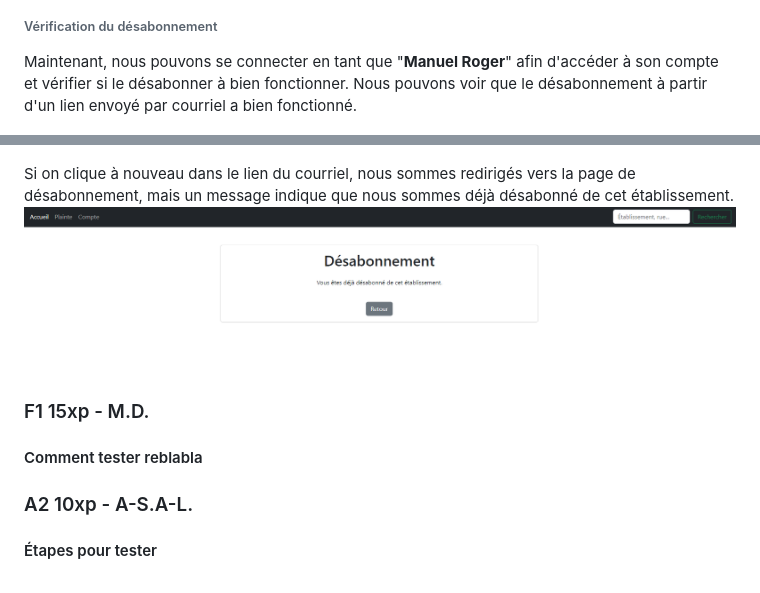
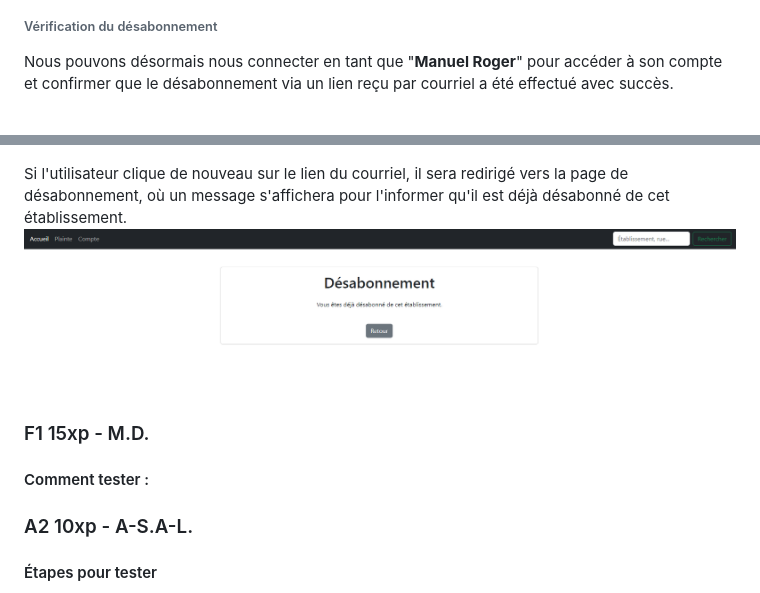
Before and after one commit to mileneDesjardins/Plateforme-dInformation-sur-la-Securite-Alimentaire-Montreal, a Markdown page: correction.md, 2 parts joined by grey strips. Drawn GitHub-style.

Commit message:
meilleure phrase

```diff
--- a/correction.md
+++ b/correction.md
@@ -190,22 +184,18 @@ commande suivante dans votre terminal :
 ![img_7.png](img_7.png)
 
 ###### Vérification du désabonnement
-Maintenant, nous pouvons se connecter en tant que "**Manuel Roger**" afin
-d'accéder à son compte et vérifier si le désabonner à bien fonctionner.
-Nous pouvons voir que le désabonnement à partir d'un lien envoyé par
-courriel a bien fonctionné.
+Nous pouvons désormais nous connecter en tant que "**Manuel Roger**" pour accéder à son compte et confirmer que le désabonnement via un lien reçu par courriel a été effectué avec succès.
 
 ![img_11.png](img_11.png)
 
-Si on clique à nouveau dans le lien du courriel, nous sommes redirigés vers
-la page de désabonnement, mais un message indique que nous sommes
-déjà désabonné de cet établissement.
+Si l'utilisateur clique de nouveau sur le lien du courriel, il sera redirigé vers la page de désabonnement, où un message s'affichera pour l'informer qu'il est déjà désabonné de cet établissement.
 ![img_12.png](img_12.png)
 
 
 ### F1 15xp - M.D.
 
-#### Comment tester reblabla
+#### Comment tester :
+
 
 
 
```
Also changed, not shown: other parts of correction.md (+3 -9 lines).
